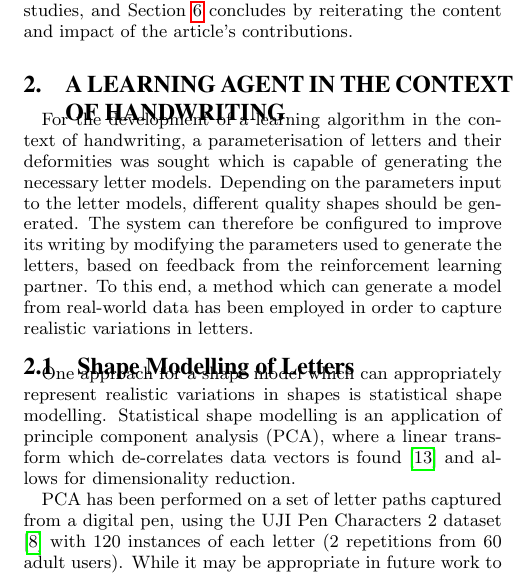
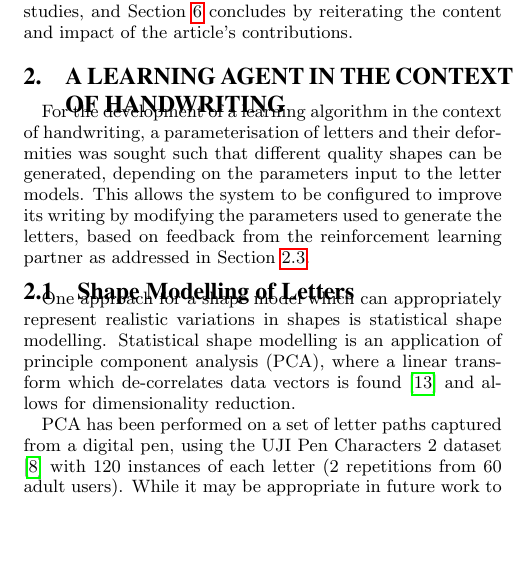
Before and after one commit to chili-epfl/hri2015-cowriter, a LaTeX paper (main.tex): part of one column of page 2 of 8, cut so that both start at the same text, the shorter picture padded with empty space. Compiled offline with pdfLaTeX.

Commit message:
R1 'necessary letter models' statement

```diff
--- a/main.tex
+++ b/main.tex
@@ -198,13 +198,13 @@ addressing wider pedagogical research questions in education. Finally, Section \
 \section{A Learning Agent in the Context of Handwriting} \label{sec:learningAlgorithm}
 
 For the development of a learning algorithm in the context of
-handwriting, a parameterisation of letters and their deformities was sought
-which is capable of generating the necessary letter models. Depending on the parameters input to
-the letter models, different quality shapes should be generated. The system can
-therefore be configured to improve its writing by modifying the parameters used
-to generate the letters, based on feedback from the reinforcement learning
-partner. To this end, a method which can generate a model from real-world data
-has been employed in order to capture realistic variations in letters.
+handwriting, a parameterisation of letters and their deformities was sought such
+that different quality shapes can be generated, depending on the parameters input to
+the letter models. This allows the system to be configured to improve its writing
+by modifying the parameters used to generate the letters, based on feedback from the
+reinforcement learning partner as addressed in Section \ref{sec:learningAlg}.
+%To this end, a method which can generate a model from real-world data
+%has been employed in order to capture realistic variations in letters.
 
 \subsection{Shape Modelling of Letters} \label{sec:writingGeneration}
 
```
Also changed, not shown: rebuttal_sorted.txt (+2 -0 lines), main.tex (2 more changed lines).
